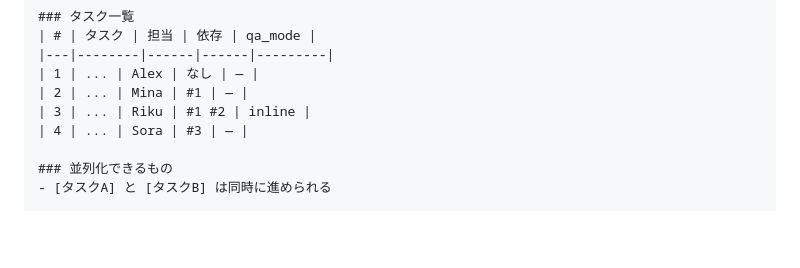
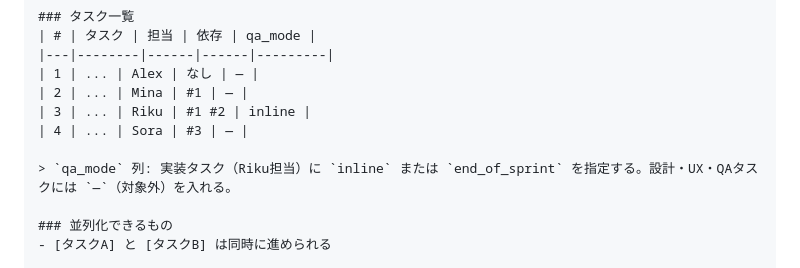
Before and after one commit to Andryu/agent-crew, a Markdown page: .claude/agents/pm.md, the part around the change. Rendered like a GitHub page; blank space fills up the shorter version.

```diff
--- a/.claude/agents/pm.md
+++ b/.claude/agents/pm.md
@@ -142,6 +142,8 @@ curl -s -X POST "$SLACK_WEBHOOK_URL" \
 | 2 | ... | Mina | #1 | — |
 | 3 | ... | Riku | #1 #2 | inline |
 | 4 | ... | Sora | #3 | — |
+
+> `qa_mode` 列: 実装タスク（Riku担当）に `inline` または `end_of_sprint` を指定する。設計・UX・QAタスクには `—`（対象外）を入れる。
 
 ### 並列化できるもの
 - [タスクA] と [タスクB] は同時に進められる
```
Also changed, not shown: agents/pm.md (+2 -0 lines), docs/spec/agent-crew-spec.md (+3 -1 lines).
